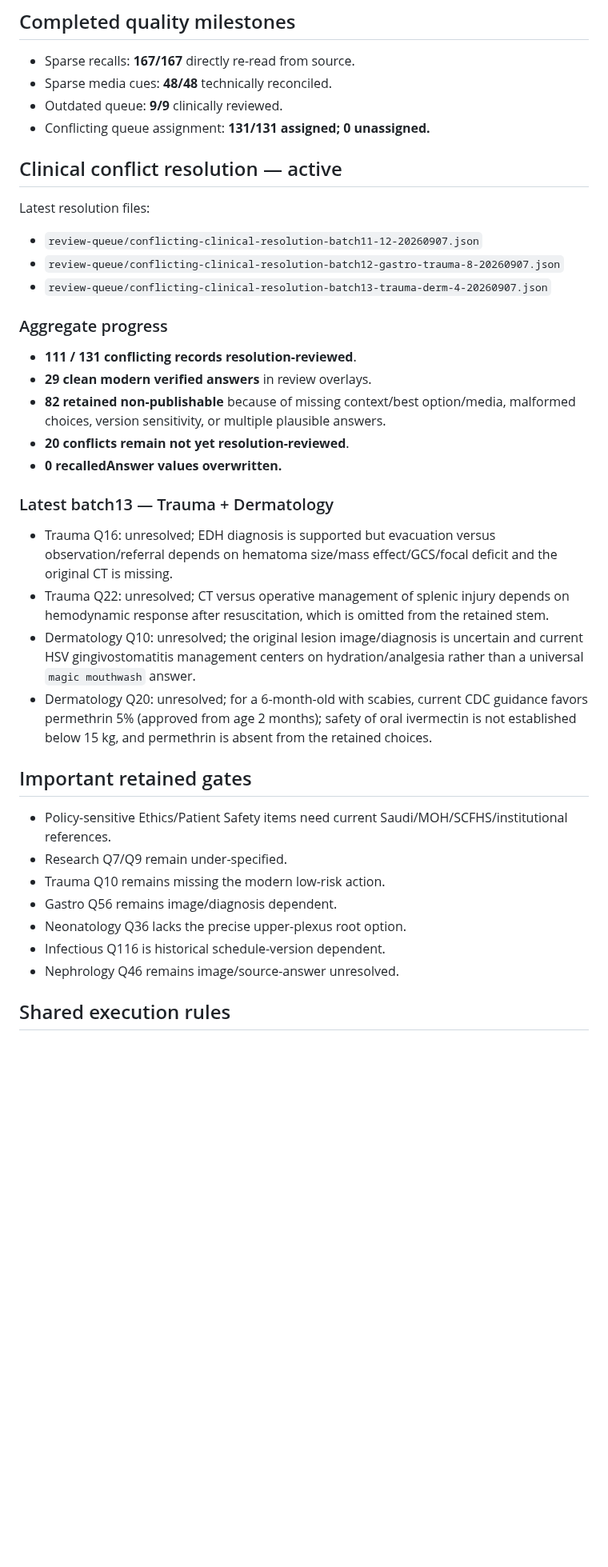
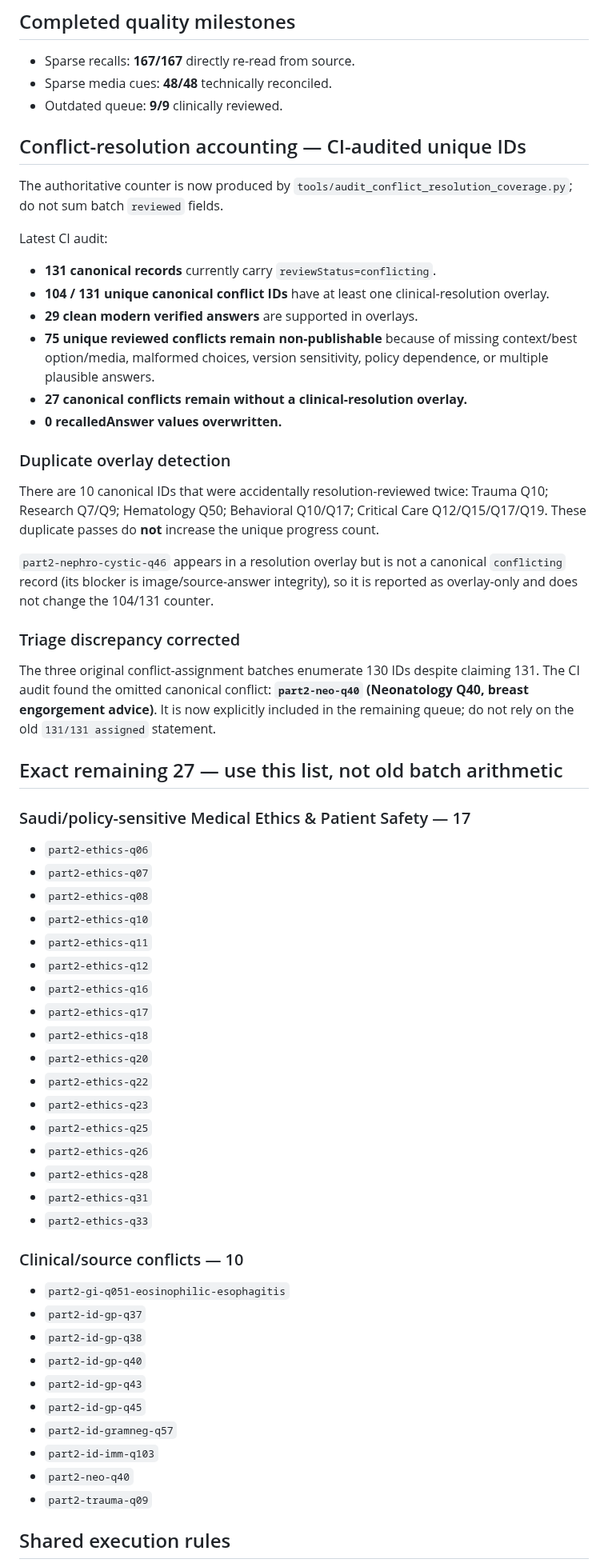
Before and after one commit to drabdulazizalhazmi-hub/-PediaRounds, a Markdown page: master-bank/coordination/current-work-state.md, the part around one of its changes. Shown at 80% size. Drawn GitHub-style; blank space fills up the shorter version.

Commit message:
Correct conflict progress to unique-ID audit

```diff
--- a/master-bank/coordination/current-work-state.md
+++ b/master-bank/coordination/current-work-state.md
@@ -15,34 +15,56 @@ Base: `main`
 - Sparse recalls: **167/167** directly re-read from source.
 - Sparse media cues: **48/48** technically reconciled.
 - Outdated queue: **9/9** clinically reviewed.
-- Conflicting queue assignment: **131/131 assigned; 0 unassigned.**
 
-## Clinical conflict resolution — active
-Latest resolution files:
-- `review-queue/conflicting-clinical-resolution-batch11-12-20260907.json`
-- `review-queue/conflicting-clinical-resolution-batch12-gastro-trauma-8-20260907.json`
-- `review-queue/conflicting-clinical-resolution-batch13-trauma-derm-4-20260907.json`
+## Conflict-resolution accounting — CI-audited unique IDs
+The authoritative counter is now produced by `tools/audit_conflict_resolution_coverage.py`; do not sum batch `reviewed` fields.
 
-### Aggregate progress
-- **111 / 131 conflicting records resolution-reviewed**.
-- **29 clean modern verified answers** in review overlays.
-- **82 retained non-publishable** because of missing context/best option/media, malformed choices, version sensitivity, or multiple plausible answers.
-- **20 conflicts remain not yet resolution-reviewed**.
+Latest CI audit:
+- **131 canonical records** currently carry `reviewStatus=conflicting`.
+- **104 / 131 unique canonical conflict IDs** have at least one clinical-resolution overlay.
+- **29 clean modern verified answers** are supported in overlays.
+- **75 unique reviewed conflicts remain non-publishable** because of missing context/best option/media, malformed choices, version sensitivity, policy dependence, or multiple plausible answers.
+- **27 canonical conflicts remain without a clinical-resolution overlay.**
 - **0 recalledAnswer values overwritten.**
 
-### Latest batch13 — Trauma + Dermatology
-- Trauma Q16: unresolved; EDH diagnosis is supported but evacuation versus observation/referral depends on hematoma size/mass effect/GCS/focal deficit and the original CT is missing.
-- Trauma Q22: unresolved; CT versus operative management of splenic injury depends on hemodynamic response after resuscitation, which is omitted from the retained stem.
-- Dermatology Q10: unresolved; the original lesion image/diagnosis is uncertain and current HSV gingivostomatitis management centers on hydration/analgesia rather than a universal `magic mouthwash` answer.
-- Dermatology Q20: unresolved; for a 6-month-old with scabies, current CDC guidance favors permethrin 5% (approved from age 2 months); safety of oral ivermectin is not established below 15 kg, and permethrin is absent from the retained choices.
+### Duplicate overlay detection
+There are 10 canonical IDs that were accidentally resolution-reviewed twice: Trauma Q10; Research Q7/Q9; Hematology Q50; Behavioral Q10/Q17; Critical Care Q12/Q15/Q17/Q19. These duplicate passes do **not** increase the unique progress count.
 
-## Important retained gates
-- Policy-sensitive Ethics/Patient Safety items need current Saudi/MOH/SCFHS/institutional references.
-- Research Q7/Q9 remain under-specified.
-- Trauma Q10 remains missing the modern low-risk action.
-- Gastro Q56 remains image/diagnosis dependent.
-- Neonatology Q36 lacks the precise upper-plexus root option.
-- Infectious Q116 is historical schedule-version dependent.
-- Nephrology Q46 remains image/source-answer unresolved.
+`part2-nephro-cystic-q46` appears in a resolution overlay but is not a canonical `conflicting` record (its blocker is image/source-answer integrity), so it is reported as overlay-only and does not change the 104/131 counter.
+
+### Triage discrepancy corrected
+The three original conflict-assignment batches enumerate 130 IDs despite claiming 131. The CI audit found the omitted canonical conflict: **`part2-neo-q40` (Neonatology Q40, breast engorgement advice)**. It is now explicitly included in the remaining queue; do not rely on the old `131/131 assigned` statement.
+
+## Exact remaining 27 — use this list, not old batch arithmetic
+### Saudi/policy-sensitive Medical Ethics & Patient Safety — 17
+- `part2-ethics-q06`
+- `part2-ethics-q07`
+- `part2-ethics-q08`
+- `part2-ethics-q10`
+- `part2-ethics-q11`
+- `part2-ethics-q12`
+- `part2-ethics-q16`
+- `part2-ethics-q17`
+- `part2-ethics-q18`
+- `part2-ethics-q20`
+- `part2-ethics-q22`
+- `part2-ethics-q23`
+- `part2-ethics-q25`
+- `part2-ethics-q26`
+- `part2-ethics-q28`
+- `part2-ethics-q31`
+- `part2-ethics-q33`
+
+### Clinical/source conflicts — 10
+- `part2-gi-q051-eosinophilic-esophagitis`
+- `part2-id-gp-q37`
+- `part2-id-gp-q38`
+- `part2-id-gp-q40`
+- `part2-id-gp-q43`
+- `part2-id-gp-q45`
+- `part2-id-gramneg-q57`
+- `part2-id-imm-q103`
+- `part2-neo-q40`
+- `part2-trauma-q09`
 
 ## Shared execution rules
```
Also changed, not shown: other parts of master-bank/coordination/current-work-state.md (+6 -5 lines).
